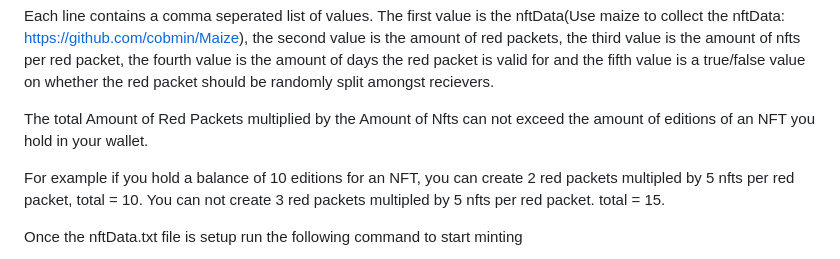
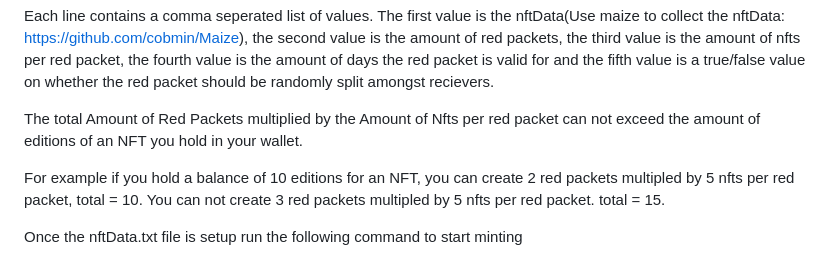
Before and after one commit to fudgebucket27/LoopMintSharp, a Markdown page: README.md, the part around the change. Rendered like a GitHub page.

```diff
--- a/README.md
+++ b/README.md
@@ -103,7 +103,7 @@ Example nftData.txt file:
 
 Each line contains a comma seperated list of values. The first value is the nftData(Use maize to collect the nftData: https://github.com/cobmin/Maize), the second value is the amount of red packets, the third value is the amount of nfts per red packet, the fourth value is the amount of days the red packet is valid for and the fifth value is a true/false value on whether the red packet should be randomly split amongst recievers.
 
-The total Amount of Red Packets multiplied by the Amount of Nfts can not exceed the amount of editions of an NFT you hold in your wallet.
+The total Amount of Red Packets multiplied by the Amount of Nfts per red packet can not exceed the amount of editions of an NFT you hold in your wallet.
 
 For example if you hold a balance of 10 editions for an NFT, you can create 2 red packets multipled by 5 nfts per red packet, total = 10. You can not create 3 red packets multipled by 5 nfts per red packet. total = 15.
 
```
